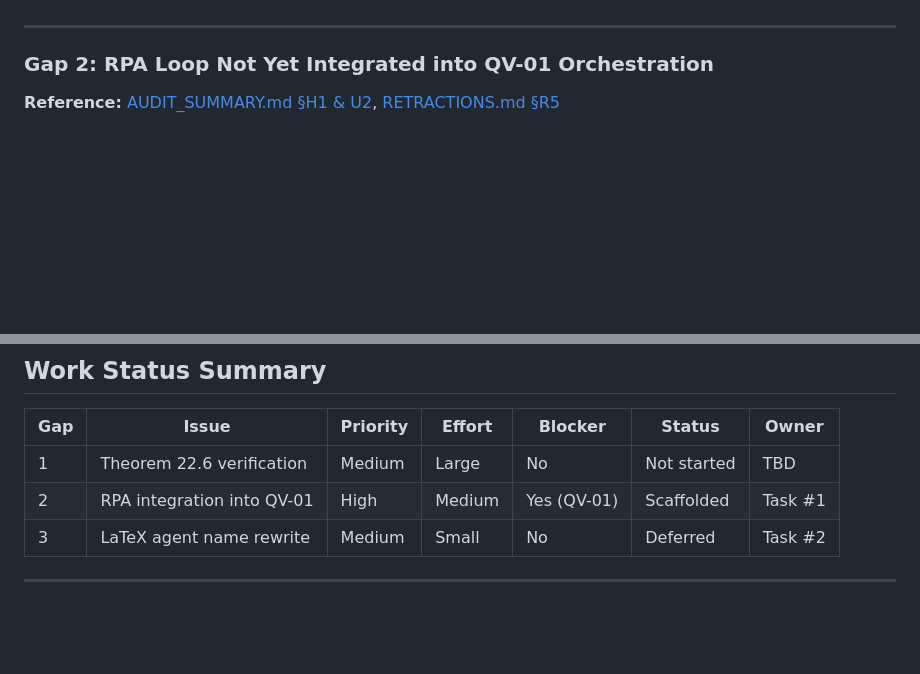
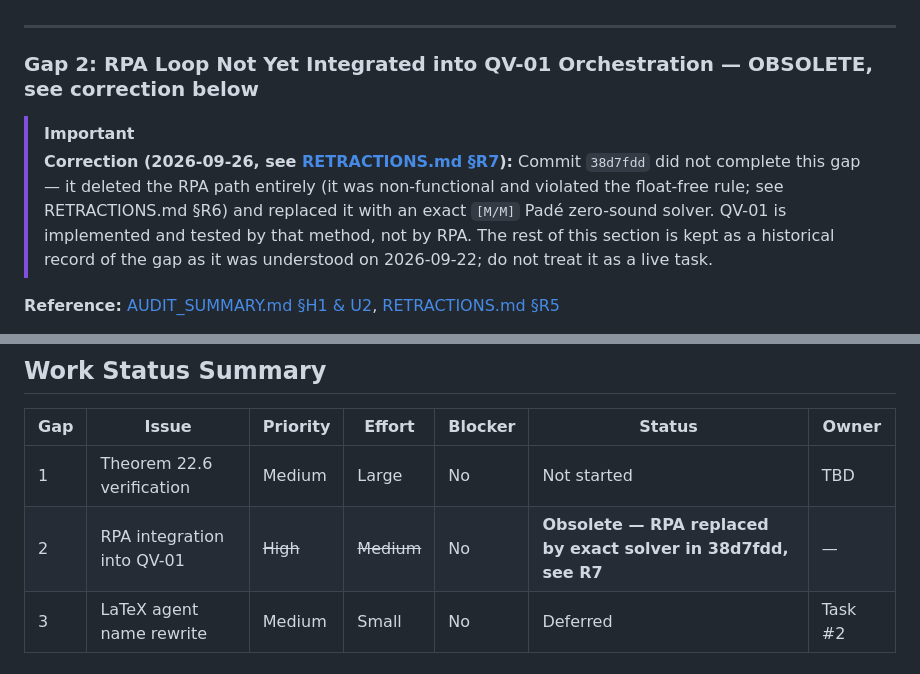
Before and after one commit to xaviercallens/SocrateAI-Scientific-Agora-Physique-Cinetique, a Markdown page: ROADMAP.md, 2 parts joined by grey strips. GitHub-like rendering; blank space fills up the shorter version.

```diff
--- a/ROADMAP.md
+++ b/ROADMAP.md
@@ -50,7 +50,15 @@ The roton Fisher Information bounds in the documentation attribute the underlyin
 
 ---
 
-### Gap 2: RPA Loop Not Yet Integrated into QV-01 Orchestration
+### Gap 2: RPA Loop Not Yet Integrated into QV-01 Orchestration — **OBSOLETE, see correction below**
+
+> [!IMPORTANT]
+> **Correction (2026-09-26, see [RETRACTIONS.md §R7](./RETRACTIONS.md#r7--roadmapmd-and-workflow_completion_summarymd-describe-a-plan-that-no-longer-exists)):**
+> Commit `38d7fdd` did not complete this gap — it deleted the RPA path entirely (it was
+> non-functional and violated the float-free rule; see RETRACTIONS.md §R6) and replaced it with an
+> exact `[M/M]` Padé zero-sound solver. QV-01 is implemented and tested by that method, not by RPA.
+> The rest of this section is kept as a historical record of the gap as it was understood on
+> 2026-09-22; do not treat it as a live task.
 
 **Reference:** [AUDIT_SUMMARY.md §H1 & U2](./AUDIT_SUMMARY.md#issue-h1-qv-01-documentation-describes-rpa-methodology-that-isnt-implemented), [RETRACTIONS.md §R5](./RETRACTIONS.md#r5--updated-corrections-2026-09-22)
 
@@ -158,7 +166,7 @@ This violates the respect principle stated in §R1 and creates a misleading impr
 | Gap | Issue | Priority | Effort | Blocker | Status | Owner |
 |-----|-------|----------|--------|---------|--------|-------|
 | 1 | Theorem 22.6 verification | Medium | Large | No | Not started | TBD |
-| 2 | RPA integration into QV-01 | High | Medium | Yes (QV-01) | Scaffolded | Task #1 |
+| 2 | RPA integration into QV-01 | ~~High~~ | ~~Medium~~ | No | **Obsolete — RPA replaced by exact solver in 38d7fdd, see R7** | — |
 | 3 | LaTeX agent name rewrite | Medium | Small | No | Deferred | Task #2 |
 
 ---
```
Also changed, not shown: RETRACTIONS.md (+10 -0 lines), WORKFLOW_COMPLETION_SUMMARY.md (+9 -1 lines).
